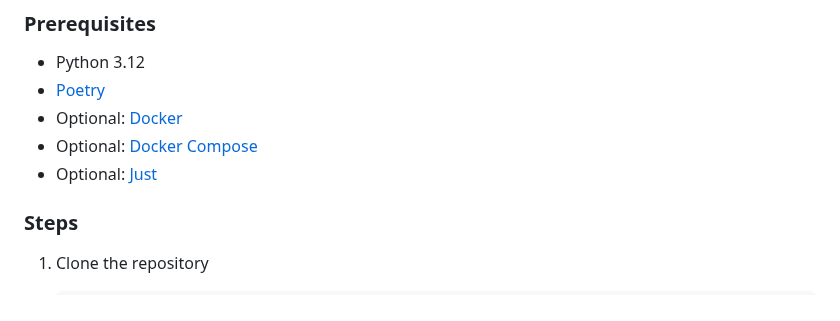
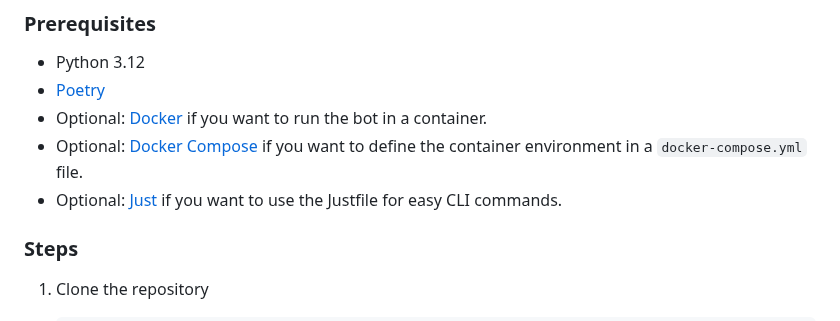
Before and after one commit to allthingslinux/tux, a Markdown page: README.md, the part around the change. Drawn GitHub-style.

Commit message:
Add explanations for the optional dependencies

```diff
--- a/README.md
+++ b/README.md
@@ -53,9 +53,9 @@ Tux is a Discord bot for the All Things Linux Discord server. It is designed to
 ### Prerequisites
 - Python 3.12
 - [Poetry](https://python-poetry.org/docs/)
-- Optional: [Docker](https://docs.docker.com/get-docker/)
-- Optional: [Docker Compose](https://docs.docker.com/compose/install/)
-- Optional: [Just](https://github.com/casey/just/)
+- Optional: [Docker](https://docs.docker.com/get-docker/) if you want to run the bot in a container.
+- Optional: [Docker Compose](https://docs.docker.com/compose/install/) if you want to define the container environment in a `docker-compose.yml` file.
+- Optional: [Just](https://github.com/casey/just/) if you want to use the Justfile for easy CLI commands.
 
 ### Steps
 1. Clone the repository
```
